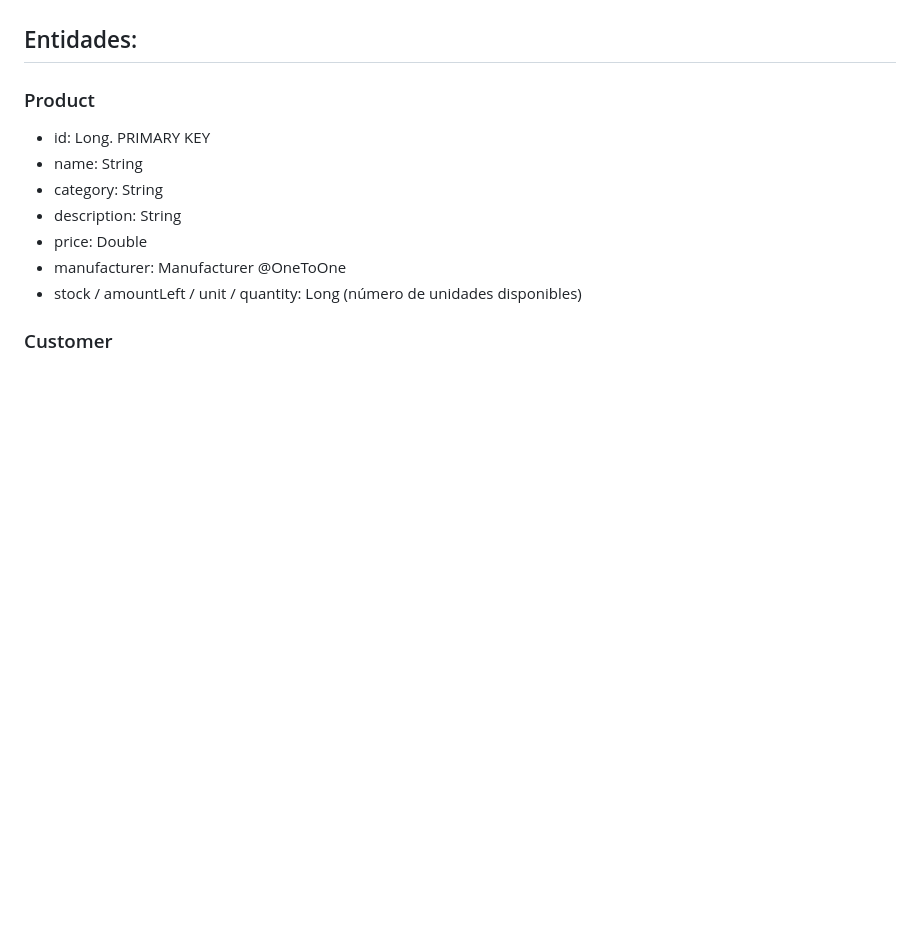
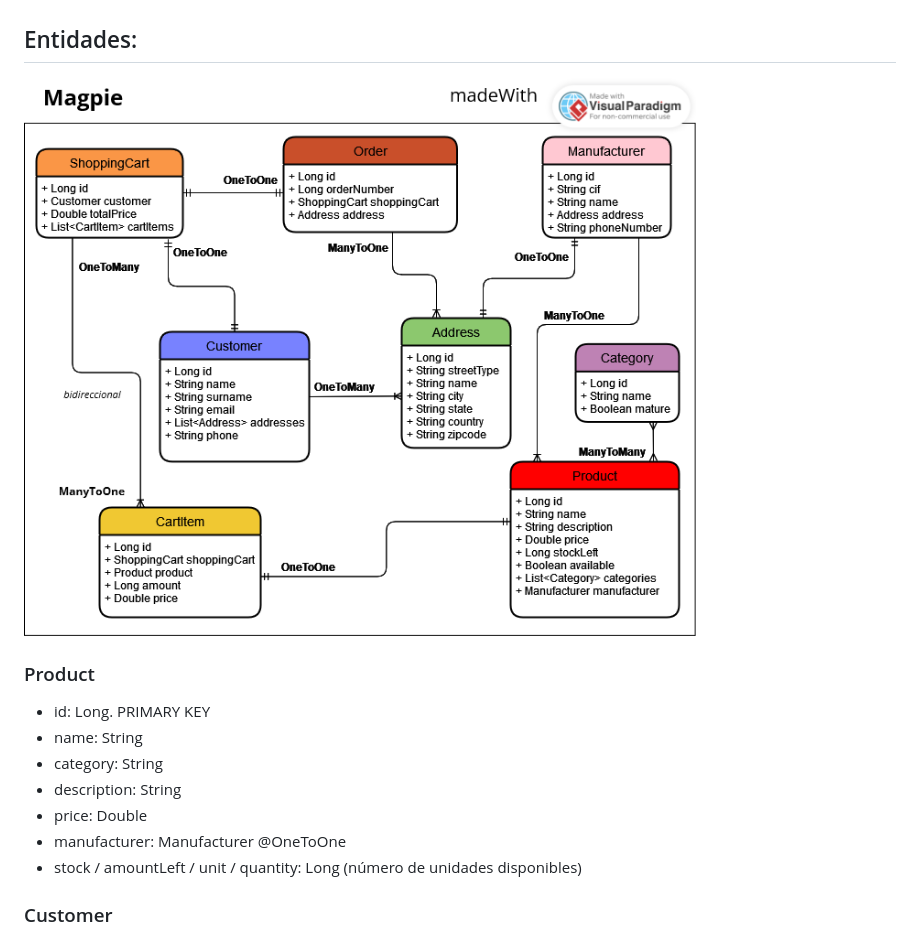
Before and after one commit to MdelolmoCode/java-ecommerce-ADECCO, a Markdown page: README2notas.md, the part around the change. Rendered like a GitHub page; pictures changed too: EcommerceUMLColorFinal.vpd.png (added); blank space fills up the shorter version.

```diff
--- a/README2notas.md
+++ b/README2notas.md
@@ -9,6 +9,9 @@
 7. Crear interfaz de usuario con HTML5 y Thymeleaf
 
 ## Entidades:
+
+![magpieLogo](EcommerceUMLColorFinal.vpd.png)
+
 
 ### Product
 - id: Long. PRIMARY KEY
```
Also changed, not shown: 11 other files.
